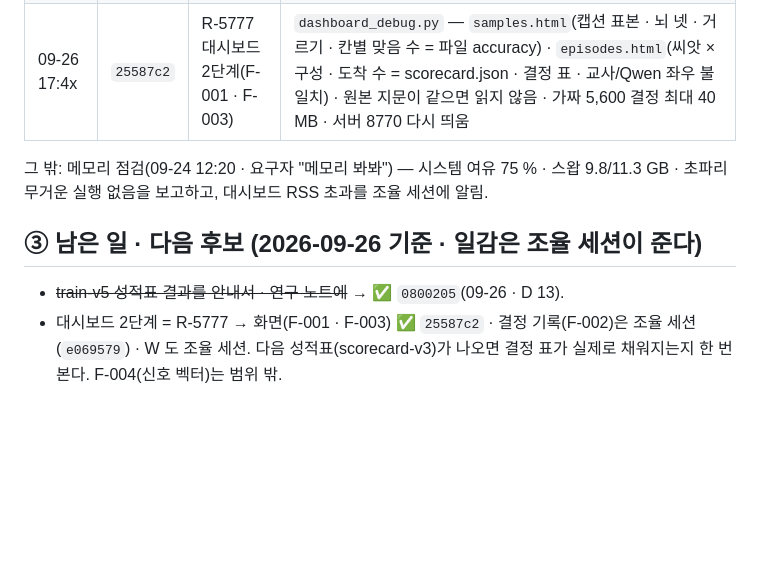
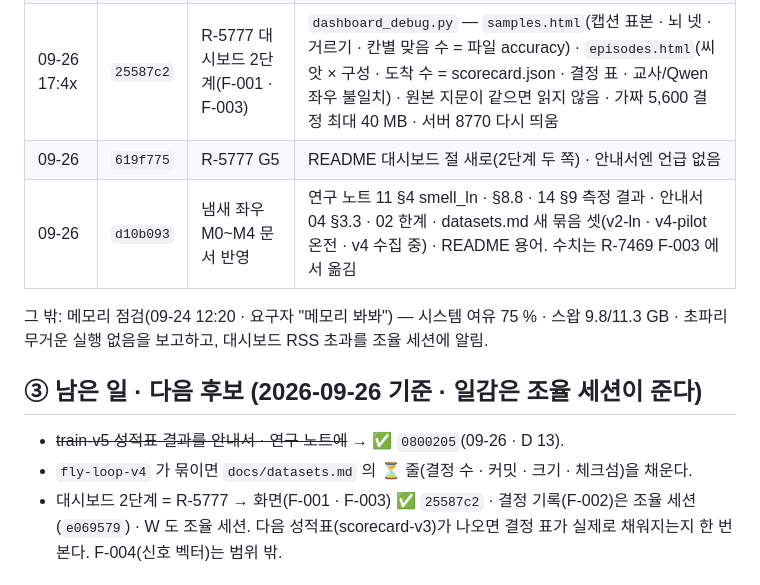
Before and after one commit to Gnori/moai-echomind-fly-connectome, a Markdown page: docs/requirements/echomind-fly-doc-handoff.md, the part around the change. Rendered like a GitHub page; blank space fills up the shorter version.

Commit message:
docs(handoff): doc 세션 인수인계 — 619f775 · d10b093 기록 · fly-loop-v4 줄 채우기 남김

```diff
--- a/docs/requirements/echomind-fly-doc-handoff.md
+++ b/docs/requirements/echomind-fly-doc-handoff.md
@@ -27,12 +27,15 @@
 | 09-24 13:0x | `77e1d86` | 안내서 v5 | compress-v3(크기 맞춤의 까닭 · 07장 4.3) · train-v5(08장) · 채점 평가 eval-v2(생성 평가가 서식만 잰 까닭 · v4 진짜 채점 표 · 09장 5절) · 11장 · 안내서 README. 08장 학습 시작 문턱 80 → 40 %(guard.yaml 과 어긋나 있던 것) |
 | 09-26 | `0800205` | D 13 v5 결과 반영 | train-v5 캡션(물체 있음 0.806 · 다리 0.574 통과 · 물체 쪽 찍기와 구별 안 됨 · 움직임 불통) · 성적표(vector 0.075 = 재배선 · no_circuit 0.95 · p 0.42 · R 2.0-6 두 번째) · 다음 병목 냄새 좌우를 안내서 README · 09장 8절 · 연구 노트 11 §8.7(신설) · 뿌리 README 에 |
 | 09-26 17:4x | `25587c2` | R-5777 대시보드 2단계(F-001 · F-003) | `dashboard_debug.py` — `samples.html`(캡션 표본 · 뇌 넷 · 거르기 · 칸별 맞음 수 = 파일 accuracy) · `episodes.html`(씨앗 × 구성 · 도착 수 = scorecard.json · 결정 표 · 교사/Qwen 좌우 불일치) · 원본 지문이 같으면 읽지 않음 · 가짜 5,600 결정 최대 40 MB · 서버 8770 다시 띄움 |
+| 09-26 | `619f775` | R-5777 G5 | README 대시보드 절 새로(2단계 두 쪽) · 안내서엔 언급 없음 |
+| 09-26 | `d10b093` | 냄새 좌우 M0~M4 문서 반영 | 연구 노트 11 §4 smell_ln · §8.8 · 14 §9 측정 결과 · 안내서 04 §3.3 · 02 한계 · datasets.md 새 묶음 셋(v2-ln · v4-pilot 온전 · v4 수집 중) · README 용어. 수치는 R-7469 F-003 에서 옮김 |
 
 그 밖: 메모리 점검(09-24 12:20 · 요구자 "메모리 봐봐") — 시스템 여유 75 % · 스왑 9.8/11.3 GB · 초파리 무거운 실행 없음을 보고하고, 대시보드 RSS 초과를 조율 세션에 알림.
 
 ## ③ 남은 일 · 다음 후보 (2026-09-26 기준 · 일감은 조율 세션이 준다)
 
 - ~~train-v5 성적표 결과를 안내서 · 연구 노트에~~ → ✅ `0800205`(09-26 · D 13).
+- `fly-loop-v4` 가 묶이면 `docs/datasets.md` 의 ⏳ 줄(결정 수 · 커밋 · 크기 · 체크섬)을 채운다.
 - 대시보드 2단계 = R-5777 → 화면(F-001 · F-003) ✅ `25587c2` · 결정 기록(F-002)은 조율 세션(`e069579`) · W 도 조율 세션. 다음 성적표(scorecard-v3)가 나오면 결정 표가 실제로 채워지는지 한 번 본다. F-004(신호 벡터)는 범위 밖.
 
 ## ④ 내가 틀린 것 · 알게 된 것
```
